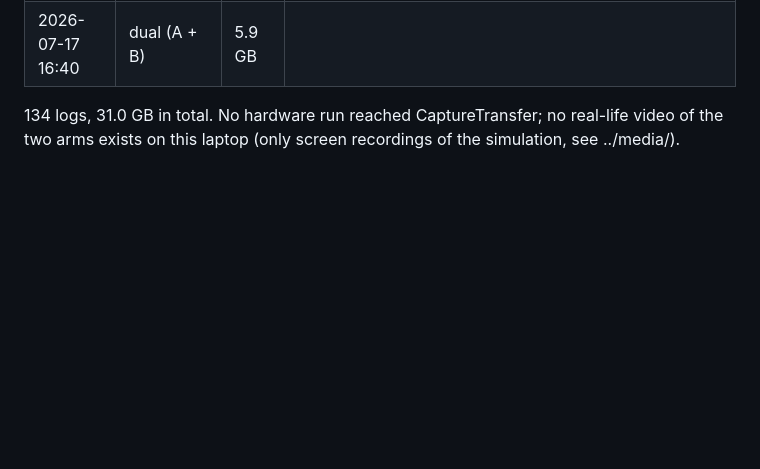
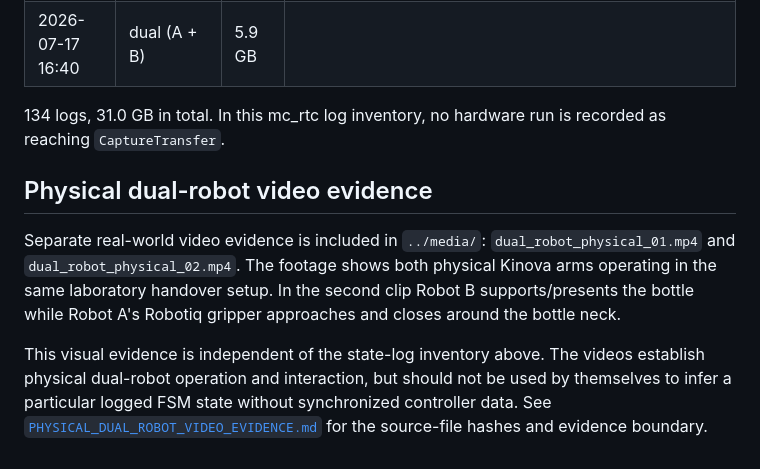
Before and after one commit to harryjavadinia-creator/TRIAD-handover-controller, a Markdown page: two_robot/evidence/JULY_2026_HARDWARE_LOG_INVENTORY.md, the part around the change. Drawn GitHub-style; blank space fills up the shorter version.

Commit message:
Separate log evidence from physical video evidence

```diff
--- a/two_robot/evidence/JULY_2026_HARDWARE_LOG_INVENTORY.md
+++ b/two_robot/evidence/JULY_2026_HARDWARE_LOG_INVENTORY.md
@@ -142,4 +142,17 @@ State sequences were extracted with `mc_bin_utils convert --entries Executor_Mai
 | 2026-07-17 16:08 | dual (A + B) | 27 MB |  |
 | 2026-07-17 16:40 | dual (A + B) | 5.9 GB |  |
 
-134 logs, 31.0 GB in total. No hardware run reached CaptureTransfer; no real-life video of the two arms exists on this laptop (only screen recordings of the simulation, see ../media/).
+134 logs, 31.0 GB in total. In this mc_rtc log inventory, no hardware run is recorded as reaching `CaptureTransfer`.
+
+## Physical dual-robot video evidence
+
+Separate real-world video evidence is included in `../media/`: `dual_robot_physical_01.mp4` and
+`dual_robot_physical_02.mp4`. The footage shows both physical Kinova arms operating in the same laboratory
+handover setup. In the second clip Robot B supports/presents the bottle while Robot A's Robotiq gripper
+approaches and closes around the bottle neck.
+
+This visual evidence is independent of the state-log inventory above. The videos establish physical
+dual-robot operation and interaction, but should not be used by themselves to infer a particular logged
+FSM state without synchronized controller data. See
+[`PHYSICAL_DUAL_ROBOT_VIDEO_EVIDENCE.md`](PHYSICAL_DUAL_ROBOT_VIDEO_EVIDENCE.md) for the source-file hashes
+and evidence boundary.
```
